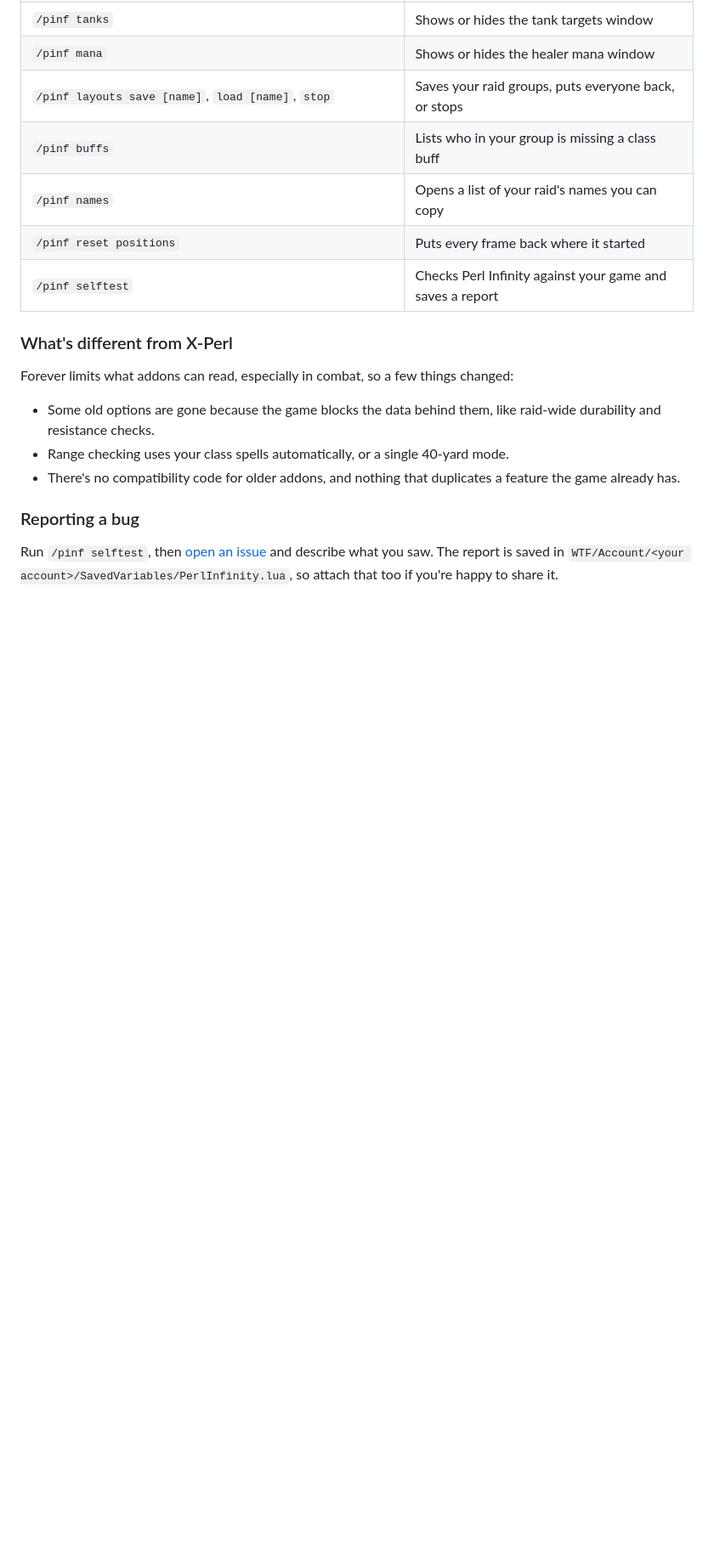
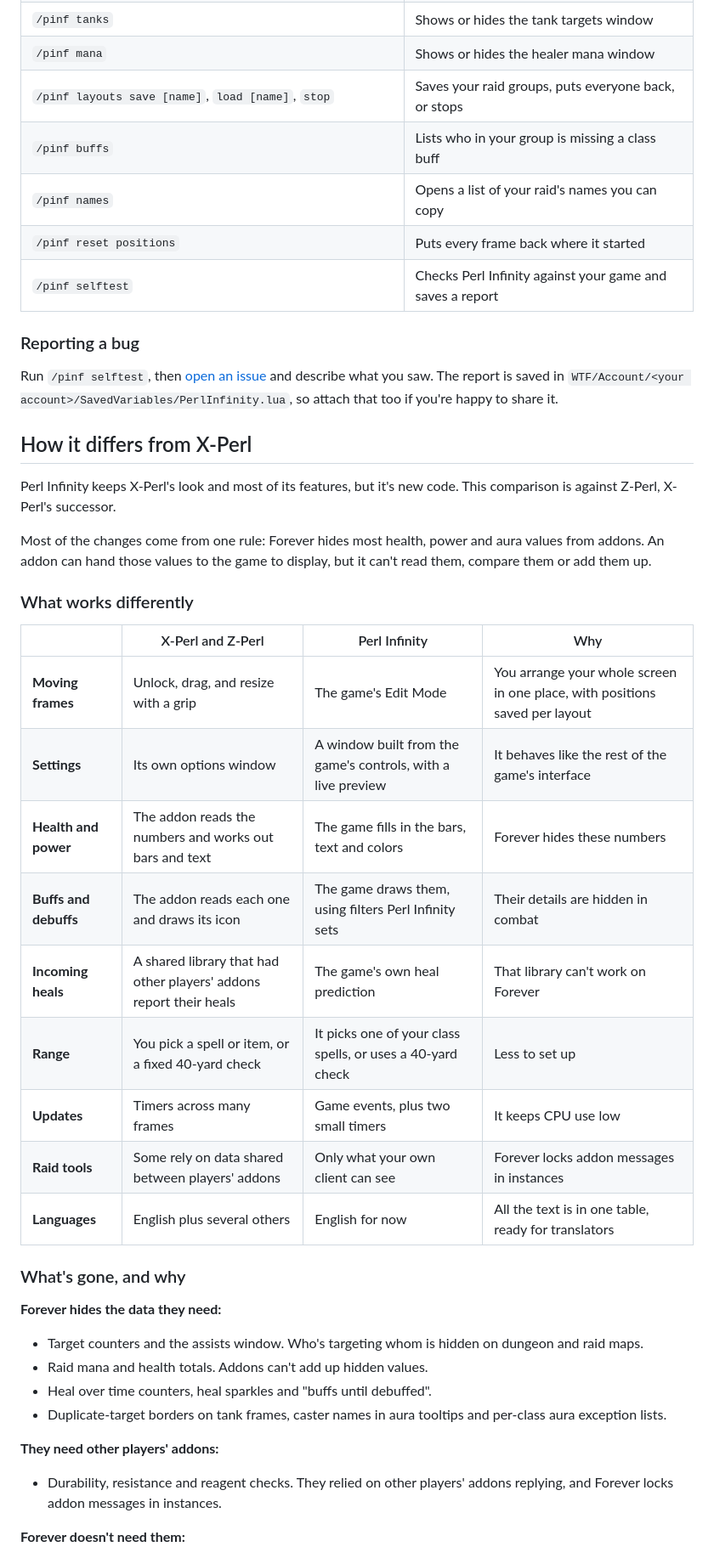
Before and after one commit to lovelaced/perl-infinity, a Markdown page: README.md, the part around one of its changes. Shown at 85% size. Drawn GitHub-style; blank space fills up the shorter version.

```diff
--- a/README.md
+++ b/README.md
@@ -55,14 +66,42 @@ To move a frame, open Edit Mode with `/pinf move` and drag it. A party member's
 | `/pinf reset positions` | Puts every frame back where it started |
 | `/pinf selftest` | Checks Perl Infinity against your game and saves a report |
 
-### What's different from X-Perl
-
-Forever limits what addons can read, especially in combat, so a few things changed:
-
-- Some old options are gone because the game blocks the data behind them, like raid-wide durability and resistance checks.
-- Range checking uses your class spells automatically, or a single 40-yard mode.
-- There's no compatibility code for older addons, and nothing that duplicates a feature the game already has.
-
 ### Reporting a bug
 
 Run `/pinf selftest`, then [open an issue](https://github.com/lovelaced/perl-infinity/issues) and describe what you saw. The report is saved in `WTF/Account/<your account>/SavedVariables/PerlInfinity.lua`, so attach that too if you're happy to share it.
+
+## How it differs from X-Perl
+
+Perl Infinity keeps X-Perl's look and most of its features, but it's new code. This comparison is against Z-Perl, X-Perl's successor.
+
+Most of the changes come from one rule: Forever hides most health, power and aura values from addons. An addon can hand those values to the game to display, but it can't read them, compare them or add them up.
+
+### What works differently
+
+| | X-Perl and Z-Perl | Perl Infinity | Why |
+|---|---|---|---|
+| **Moving frames** | Unlock, drag, and resize with a grip | The game's Edit Mode | You arrange your whole screen in one place, with positions saved per layout |
+| **Settings** | Its own options window | A window built from the game's controls, with a live preview | It behaves like the rest of the game's interface |
+| **Health and power** | The addon reads the numbers and works out bars and text | The game fills in the bars, text and colors | Forever hides these numbers |
+| **Buffs and debuffs** | The addon reads each one and draws its icon | The game draws them, using filters Perl Infinity sets | Their details are hidden in combat |
+| **Incoming heals** | A shared library that had other players' addons report their heals | The game's own heal prediction | That library can't work on Forever |
+| **Range** | You pick a spell or item, or a fixed 40-yard check | It picks one of your class spells, or uses a 40-yard check | Less to set up |
+| **Updates** | Timers across many frames | Game events, plus two small timers | It keeps CPU use low |
+| **Raid tools** | Some rely on data shared between players' addons | Only what your own client can see | Forever locks addon messages in instances |
+| **Languages** | English plus several others | English for now | All the text is in one table, ready for translators |
+
+### What's gone, and why
+
+**Forever hides the data they need:**
+
+- Target counters and the assists window. Who's targeting whom is hidden on dungeon and raid maps.
+- Raid mana and health totals. Addons can't add up hidden values.
+- Heal over time counters, heal sparkles and "buffs until debuffed".
+- Duplicate-target borders on tank frames, caster names in aura tooltips and per-class aura exception lists.
+
+**They need other players' addons:**
+
+- Durability, resistance and reagent checks. They relied on other players' addons replying, and Forever locks addon messages in instances.
+
+**Forever doesn't need them:**
+
```
Also changed, not shown: other parts of README.md (+27 -1 lines), CHANGELOG.md (+4 -0 lines), assets/logo.png (added), 2 other files.
